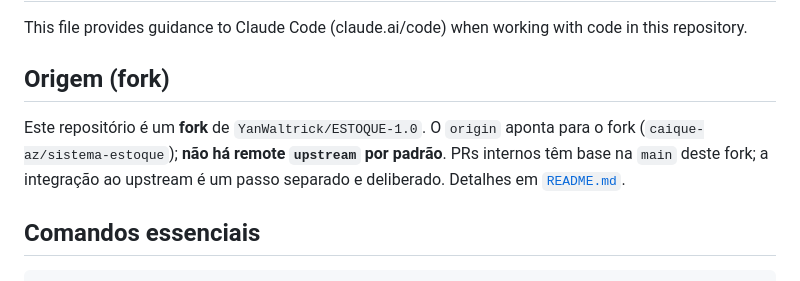
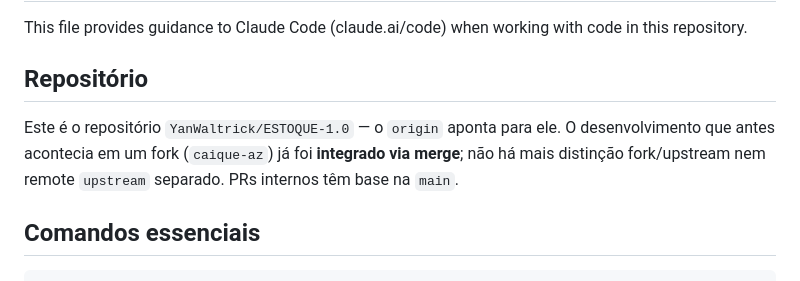
Before and after one commit to YanWaltrick/ESTOQUE-1.0, a Markdown page: CLAUDE.md, the part around the change. Drawn GitHub-style.

```diff
--- a/CLAUDE.md
+++ b/CLAUDE.md
@@ -2,12 +2,12 @@
 
 This file provides guidance to Claude Code (claude.ai/code) when working with code in this repository.
 
-## Origem (fork)
+## Repositório
 
-Este repositório é um **fork** de `YanWaltrick/ESTOQUE-1.0`. O `origin` aponta
-para o fork (`caique-az/sistema-estoque`); **não há remote `upstream` por
-padrão**. PRs internos têm base na `main` deste fork; a integração ao upstream é
-um passo separado e deliberado. Detalhes em [`README.md`](README.md#origem-do-projeto-e-integração-com-o-upstream).
+Este é o repositório `YanWaltrick/ESTOQUE-1.0` — o `origin` aponta para ele. O
+desenvolvimento que antes acontecia em um fork (`caique-az`) já foi **integrado via
+merge**; não há mais distinção fork/upstream nem remote `upstream` separado. PRs
+internos têm base na `main`.
 
 ## Comandos essenciais
 
```
Also changed, not shown: README.md (+5 -13 lines).
